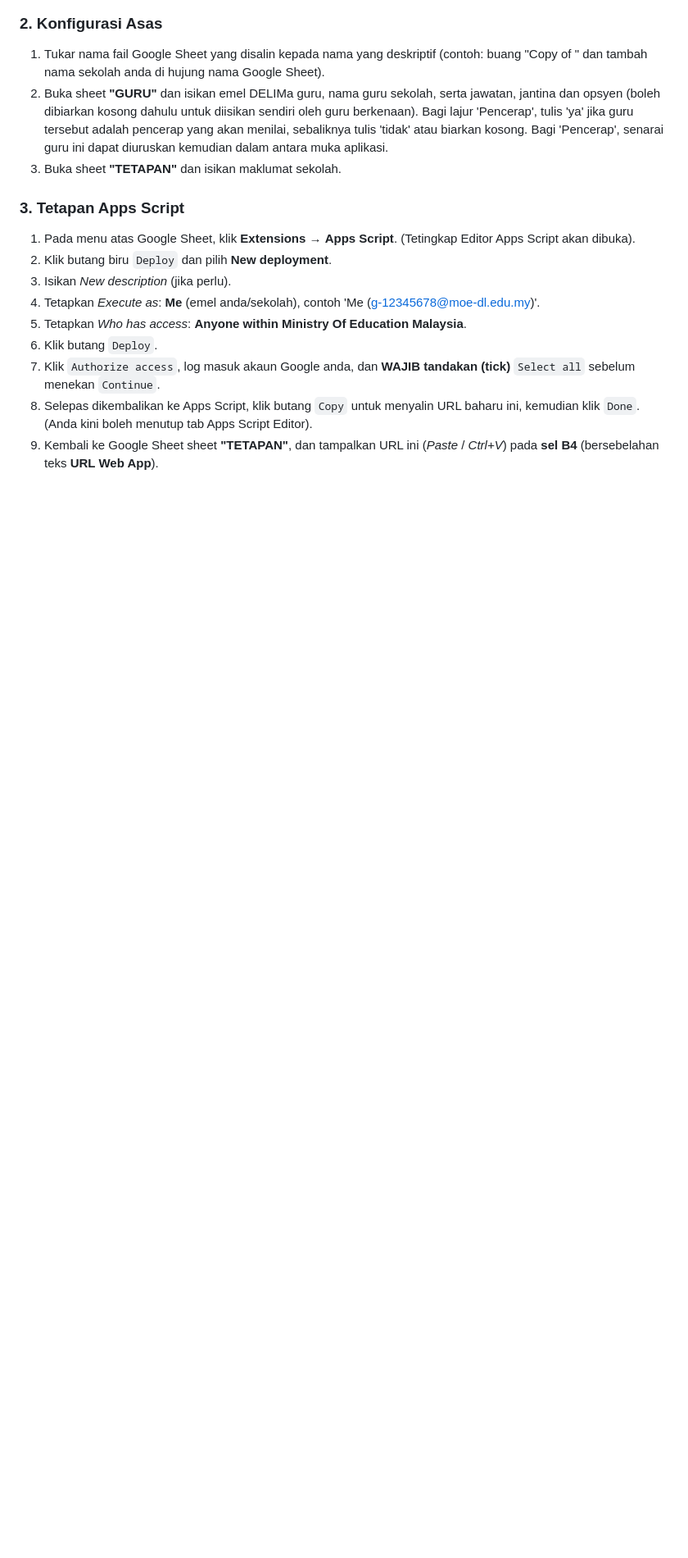
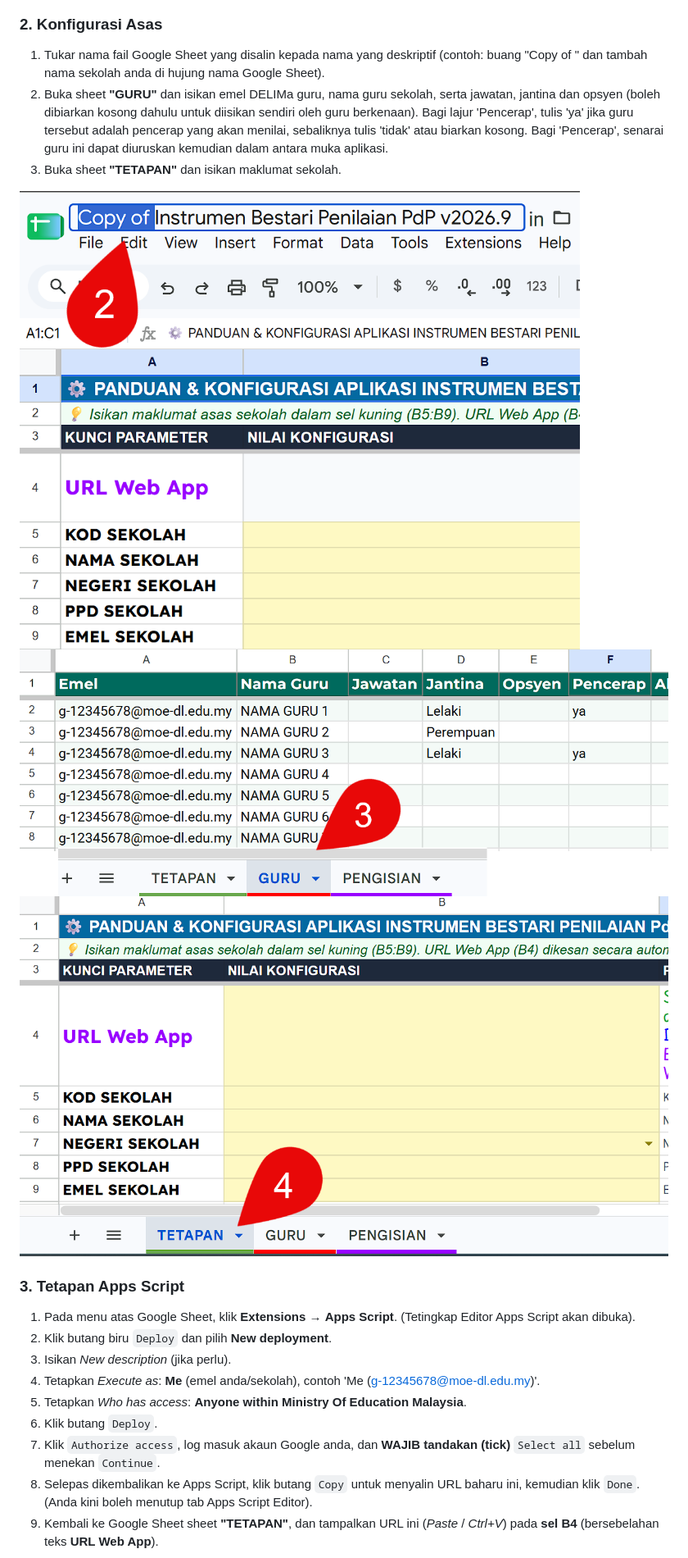
Before and after one commit to zaimuddin/InstrumenBestariPenilaianPdP, a Markdown page: README.md, the part around one of its changes. Shown at 82% size. GitHub-like rendering; blank space fills up the shorter version.

Commit message:
Enhance README with setup and usage instructions
Added detailed instructions for setting up and using the system, including steps for Google Sheets and Apps Script.

```diff
--- a/README.md
+++ b/README.md
@@ -21,6 +23,10 @@ Untuk menjadikan aplikasi ini milik sekolah anda secara percuma, sila ikuti lang
 1. Tukar nama fail Google Sheet yang disalin kepada nama yang deskriptif (contoh: buang "Copy of " dan tambah nama sekolah anda di hujung nama Google Sheet).
 2. Buka sheet **"GURU"** dan isikan emel DELIMa guru, nama guru sekolah, serta jawatan, jantina dan opsyen (boleh dibiarkan kosong dahulu untuk diisikan sendiri oleh guru berkenaan). Bagi lajur 'Pencerap', tulis 'ya' jika guru tersebut adalah pencerap yang akan menilai, sebaliknya tulis 'tidak' atau biarkan kosong. Bagi 'Pencerap', senarai guru ini dapat diuruskan kemudian dalam antara muka aplikasi.
 3. Buka sheet **"TETAPAN"** dan isikan maklumat sekolah.
+
+<img src="IMG/ss_m02.png" />
+<img src="IMG/ss_m03.png" />
+<img src="IMG/ss_m04.png" />
 
 ### 3. Tetapan Apps Script
 
```
Also changed, not shown: other parts of README.md (+21 -0 lines).
